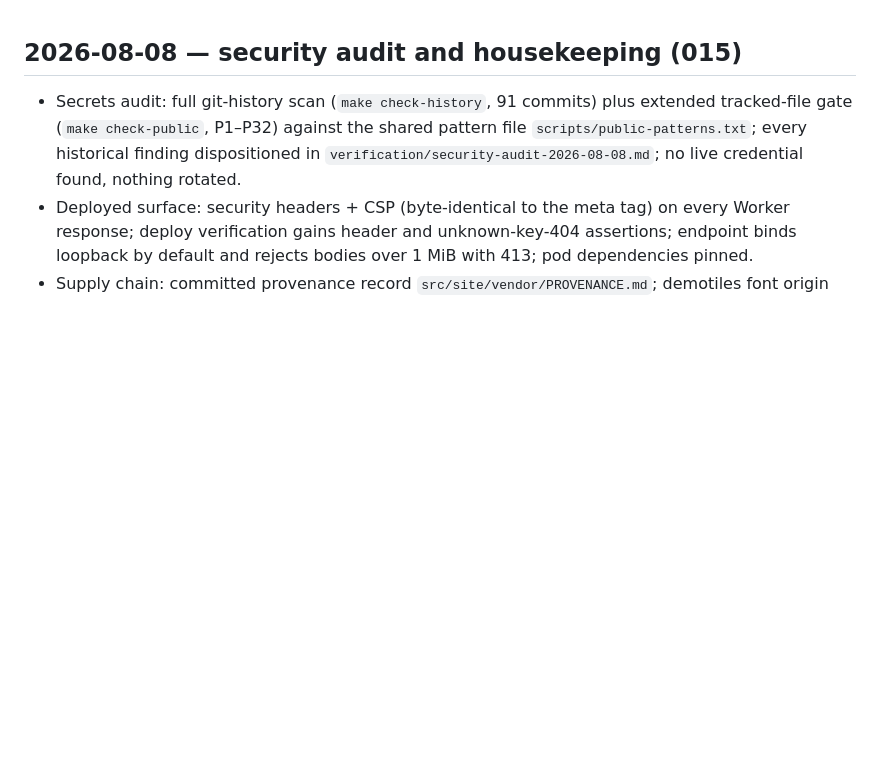
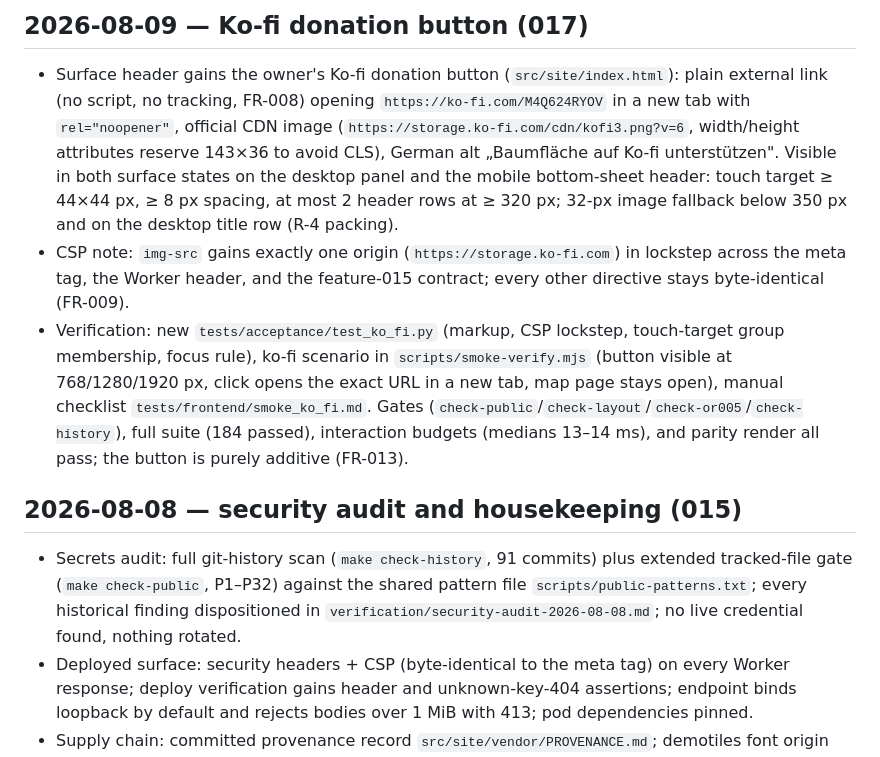
Before and after one commit to donrami/MATreeCover, a Markdown page: CHANGELOG.md, the part around the change. GitHub-like rendering; blank space fills up the shorter version.

Commit message:
docs(017): CHANGELOG release entry + mark all implementation tasks complete

```diff
--- a/CHANGELOG.md
+++ b/CHANGELOG.md
@@ -1,3 +1,8 @@
+## 2026-08-09 — Ko-fi donation button (017)
+- Surface header gains the owner's Ko-fi donation button (`src/site/index.html`): plain external link (no script, no tracking, FR-008) opening `https://ko-fi.com/M4Q624RYOV` in a new tab with `rel="noopener"`, official CDN image (`https://storage.ko-fi.com/cdn/kofi3.png?v=6`, width/height attributes reserve 143×36 to avoid CLS), German alt „Baumfläche auf Ko-fi unterstützen". Visible in both surface states on the desktop panel and the mobile bottom-sheet header: touch target ≥ 44×44 px, ≥ 8 px spacing, at most 2 header rows at ≥ 320 px; 32-px image fallback below 350 px and on the desktop title row (R-4 packing).
+- CSP note: `img-src` gains exactly one origin (`https://storage.ko-fi.com`) in lockstep across the meta tag, the Worker header, and the feature-015 contract; every other directive stays byte-identical (FR-009).
+- Verification: new `tests/acceptance/test_ko_fi.py` (markup, CSP lockstep, touch-target group membership, focus rule), ko-fi scenario in `scripts/smoke-verify.mjs` (button visible at 768/1280/1920 px, click opens the exact URL in a new tab, map page stays open), manual checklist `tests/frontend/smoke_ko_fi.md`. Gates (`check-public`/`check-layout`/`check-or005`/`check-history`), full suite (184 passed), interaction budgets (medians 13–14 ms), and parity render all pass; the button is purely additive (FR-013).
+
 ## 2026-08-08 — security audit and housekeeping (015)
 - Secrets audit: full git-history scan (`make check-history`, 91 commits) plus extended tracked-file gate (`make check-public`, P1–P32) against the shared pattern file `scripts/public-patterns.txt`; every historical finding dispositioned in `verification/security-audit-2026-08-08.md`; no live credential found, nothing rotated.
 - Deployed surface: security headers + CSP (byte-identical to the meta tag) on every Worker response; deploy verification gains header and unknown-key-404 assertions; endpoint binds loopback by default and rejects bodies over 1 MiB with 413; pod dependencies pinned.
```
Also changed, not shown: specs/017-ko-fi-button/tasks.md (+19 -19 lines).
